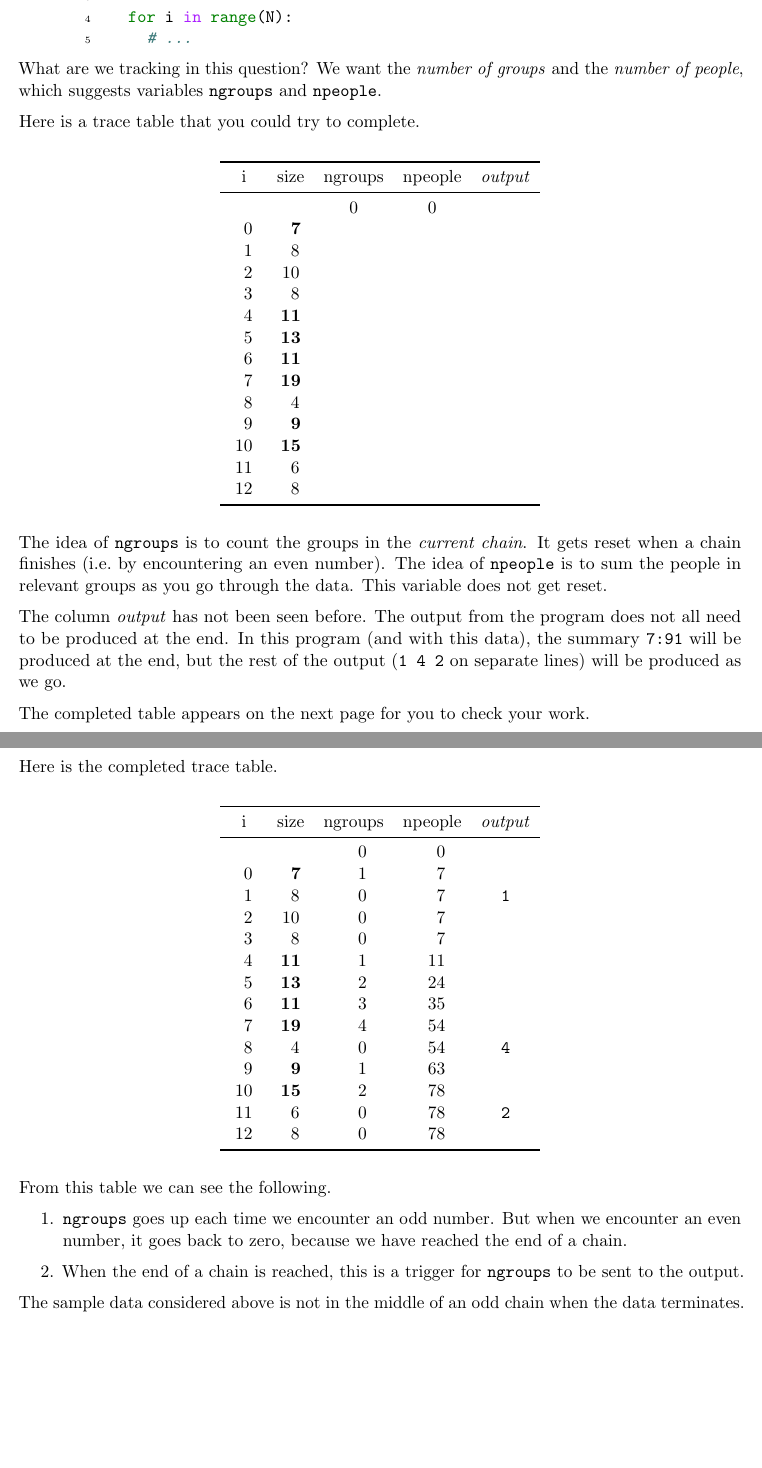
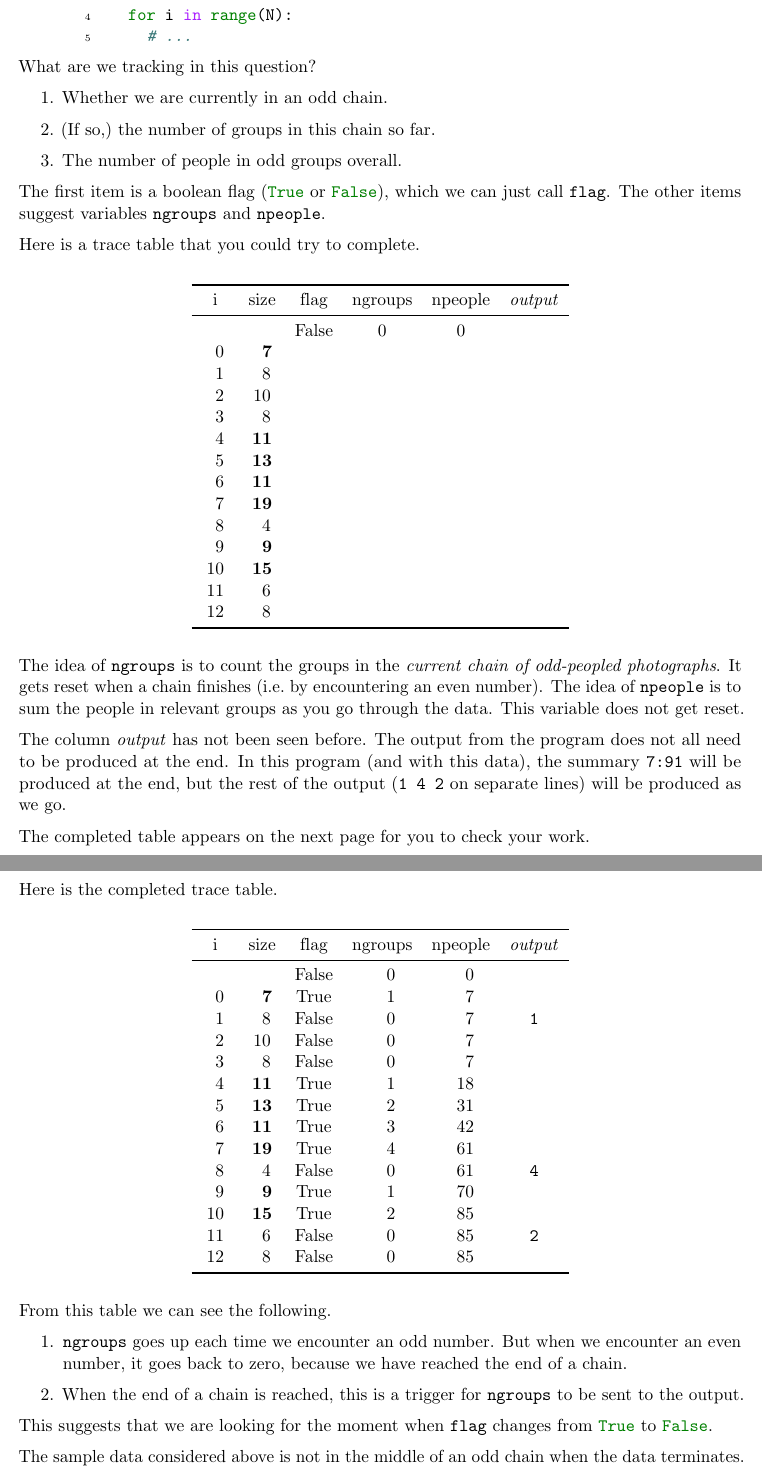
Before and after one commit to gsinclair/Intro-Informatics-Book, a LaTeX book (Informatics-Beginners.tex, which reads 200-even-numbers-for-photos-1.tex): two parts of pages 36 and 37 of 76 before the commit and two parts of pages 36 and 37 of 78 after it, joined at a grey line, cut so that both start at the same text, the shorter picture padded with empty space. Compiled offline with pdfLaTeX.

Commit message:
Improvements to 210-211 (even photos 1&2)
Both needed a 'flag' variable introduced. I simplified the output
requirement of #1 a little bit.

```diff
--- a/200-even-numbers-for-photos-1.tex
+++ b/200-even-numbers-for-photos-1.tex
@@ -70,43 +65,50 @@ We assume the code structure shown below.
     # ...
 \end{pythoncode}
 
-What are we tracking in this question? We want the \emph{number of groups} and the
-\emph{number of people}, which suggests variables \pycode|ngroups| and \pycode|npeople|.
+What are we tracking in this question?
+\begin{enumerate}
+  \item Whether we are currently in an odd chain.
+  \item (If so,) the number of groups in this chain so far.
+  \item The number of people in odd groups overall.
+\end{enumerate}
+
+The first item is a boolean flag (\pycode|True| or \pycode|False|), which we can just call
+\pycode|flag|. The other items suggest variables \pycode|ngroups| and \pycode|npeople|.
 
 Here is a trace table that you could try to complete.
 
 \begin{inlinetable}
   \sisetup{detect-weight=true,detect-inline-weight=math}
-  \begin{tabular}{S[table-format=2.0]S[table-format=2.0]ccc}
+  \begin{tabular}{S[table-format=2.0]S[table-format=2.0]cccc}
     \toprule
-    {~~i~~} & {size}       & {ngroups} & {npeople} & {\emph{output}} \\
+    {~~i~~} & {size}       & {f{}lag} & {ngroups} & {npeople} & {\emph{output}} \\
     \midrule
-            &              & 0         & 0         &                 \\
-    0       & \bfseries 7  &           &           &                 \\
-    1       & 8            &           &           &                 \\
-    2       & 10           &           &           &                 \\
-    3       & 8            &           &           &                 \\
-    4       & \bfseries 11 &           &           &                 \\
-    5       & \bfseries 13 &           &           &                 \\
-    6       & \bfseries 11 &           &           &                 \\
-    7       & \bfseries 19 &           &           &                 \\
-    8       & 4            &           &           &                 \\
-    9       & \bfseries 9  &           &           &                 \\
-    10      & \bfseries 15 &           &           &                 \\
-    11      & 6            &           &           &                 \\
-    12      & 8            &           &           &                 \\
+            &              & False    & 0         & 0         &                 \\
+    0       & \bfseries 7  &          &           &           &                 \\
+    1       & 8            &          &           &           &                 \\
+    2       & 10           &          &           &           &                 \\
+    3       & 8            &          &           &           &                 \\
+    4       & \bfseries 11 &          &           &           &                 \\
+    5       & \bfseries 13 &          &           &           &                 \\
+    6       & \bfseries 11 &          &           &           &                 \\
+    7       & \bfseries 19 &          &           &           &                 \\
+    8       & 4            &          &           &           &                 \\
+    9       & \bfseries 9  &          &           &           &                 \\
+    10      & \bfseries 15 &          &           &           &                 \\
+    11      & 6            &          &           &           &                 \\
+    12      & 8            &          &           &           &                 \\
     \bottomrule
   \end{tabular}
 \end{inlinetable}
 
-The idea of \pycode|ngroups| is to count the groups in the \emph{current chain}. It gets
-reset when a chain finishes (i.e.~by encountering an even number). The idea of
-\pycode|npeople| is to sum the people in relevant groups as you go through the data. This
-variable does not get reset.
+The idea of \pycode|ngroups| is to count the groups in the \emph{current chain of
+odd-peopled photographs}. It gets reset when a chain finishes (i.e.~by encountering an
+even number). The idea of \pycode|npeople| is to sum the people in relevant groups as you
+go through the data. This variable does not get reset.
 
 The column \emph{output} has not been seen before. The output from the program does not
 all need to be produced at the end. In this program (and with this data), the summary
-\texttt{7:91} will be produced at the end, but the rest of the output (\texttt{1 4 2} on
+\texttt{7:91} will be produced at the end, but the rest of the output (\texttt{1\ 4\ 2} on
 separate lines) will be produced as we go.
 
 The completed table appears on the next page for you to check your work.
@@ -119,24 +121,25 @@ Here is the completed trace table.
 
 \begin{inlinetable}
   \sisetup{detect-weight=true,detect-inline-weight=math}
-  \begin{tabular}{S[table-format=2.0]S[table-format=2.0]S[table-format=3.0]S[table-format=3.0]c}
+  \begin{tabular}{S[table-format=2.0] S[table-format=2.0] c S[table-format=3.0]
+                  S[table-format=3.0] c}
     \toprule
-    {~~i~~} & {size} & {ngroups} & {npeople} & {\emph{output}} \\
+    {~~i~~} & {size}       & {f{}lag} & {ngroups} & {npeople} & {\emph{output}} \\
     \midrule
-            &              & 0         & 0         &                 \\
-    0       & \bfseries 7  & 1         & 7         &                 \\
-    1       & 8            & 0         & 7         & \texttt{1}      \\
-    2       & 10           & 0         & 7         &                 \\
-    3       & 8            & 0         & 7         &                 \\
-    4       & \bfseries 11 & 1         & 11        &                 \\
-    5       & \bfseries 13 & 2         & 24        &                 \\
-    6       & \bfseries 11 & 3         & 35        &                 \\
-    7       & \bfseries 19 & 4         & 54        &                 \\
-    8       & 4            & 0         & 54        & \texttt{4}      \\
-    9       & \bfseries 9  & 1         & 63        &                 \\
-    10      & \bfseries 15 & 2         & 78        &                 \\
-    11      & 6            & 0         & 78        & \texttt{2}      \\
-    12      & 8            & 0         & 78        &                 \\
+            &              & False    & 0         & 0         &                 \\
+    0       & \bfseries 7  & True     & 1         & 7         &                 \\
+    1       & 8            & False    & 0         & 7         & \texttt{1}      \\
+    2       & 10           & False    & 0         & 7         &                 \\
+    3       & 8            & False    & 0         & 7         &                 \\
+    4       & \bfseries 11 & True     & 1         & 18        &                 \\
+    5       & \bfseries 13 & True     & 2         & 31        &                 \\
+    6       & \bfseries 11 & True     & 3         & 42        &                 \\
+    7       & \bfseries 19 & True     & 4         & 61        &                 \\
+    8       & 4            & False    & 0         & 61        & \texttt{4}      \\
+    9       & \bfseries 9  & True     & 1         & 70        &                 \\
+    10      & \bfseries 15 & True     & 2         & 85        &                 \\
+    11      & 6            & False    & 0         & 85        & \texttt{2}      \\
+    12      & 8            & False    & 0         & 85        &                 \\
     \bottomrule
   \end{tabular}
 \end{inlinetable}
@@ -150,6 +153,9 @@ From this table we can see the following.
     sent to the output.
 \end{enumerate}
 
+This suggests that we are looking for the moment when \pycode|flag| changes from
+\pycode|True| to \pycode|False|.
+
 The sample data considered above is not in the middle of an odd chain when the data
 terminates. If it were, you'd need to ensure that the size of the final chain was included
 in the output. The second sample captures this occurrence.
```
Also changed, not shown: 200-even-numbers-for-photos-2.tex (+42 -41 lines), 200-even-numbers-for-photos-1.tex (24 more changed lines).
